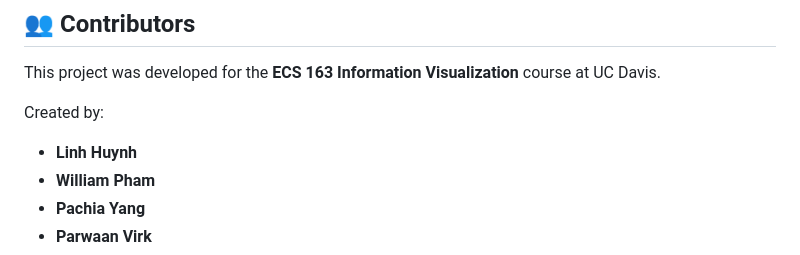
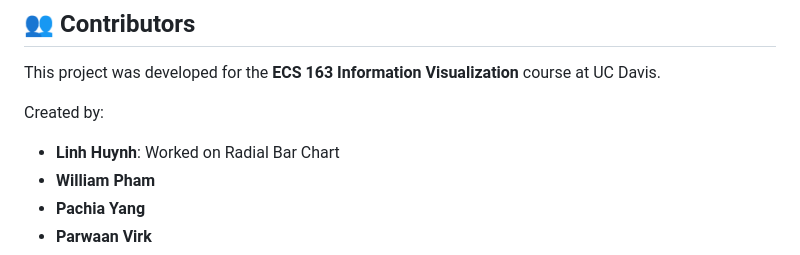
Before and after one commit to LinhHuynh2403/uni-sleep-analytics, a Markdown page: README.md, the part around the change. Drawn GitHub-style.

Commit message:
added contributor to Readme:

```diff
--- a/README.md
+++ b/README.md
@@ -89,7 +89,7 @@ If you have Python installed on your computer, you can launch a local server ins
 This project was developed for the **ECS 163 Information Visualization** course at UC Davis.
 
 Created by:
-* **Linh Huynh**
+* **Linh Huynh**: Worked on Radial Bar Chart
 * **William Pham**
 * **Pachia Yang**
 * **Parwaan Virk**
```
